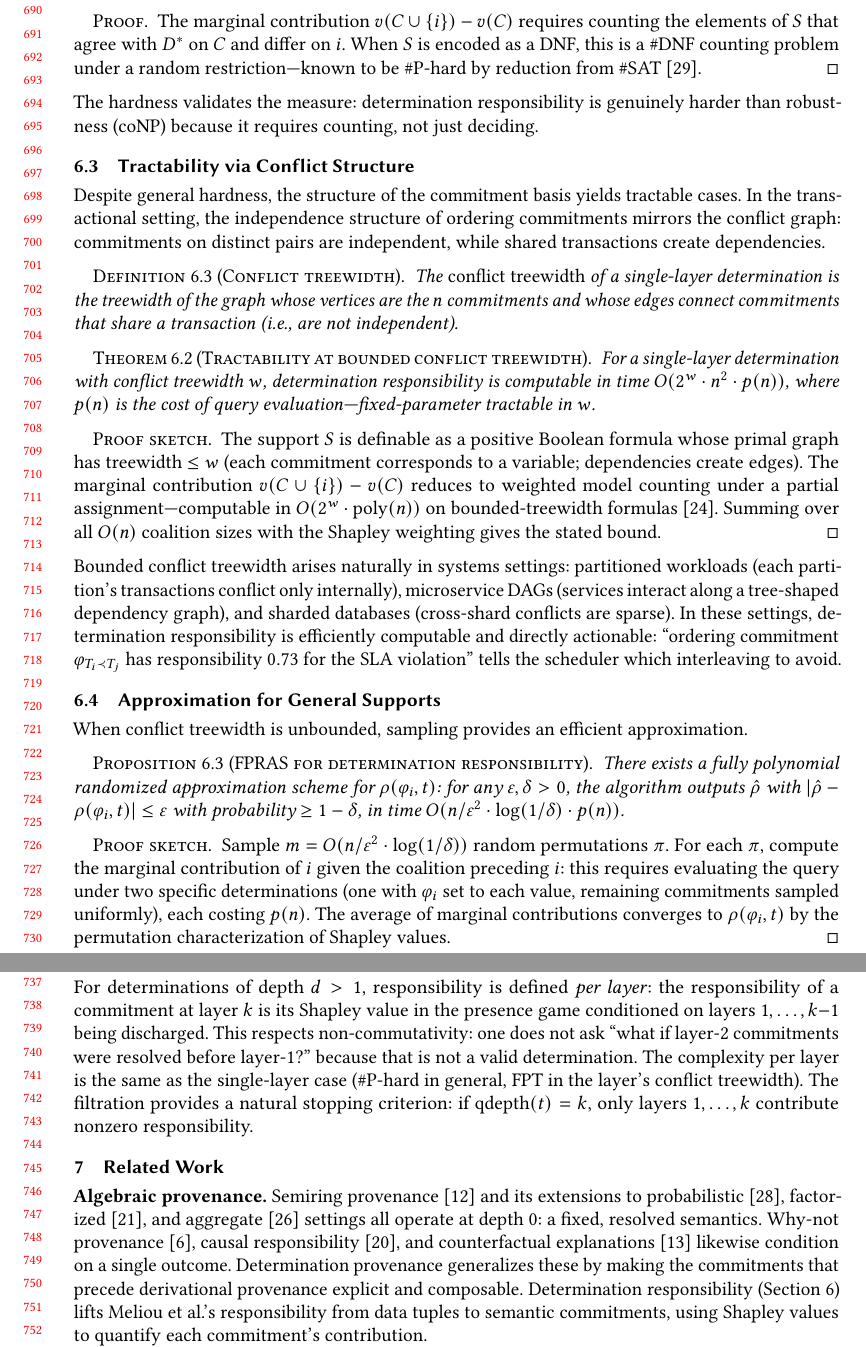
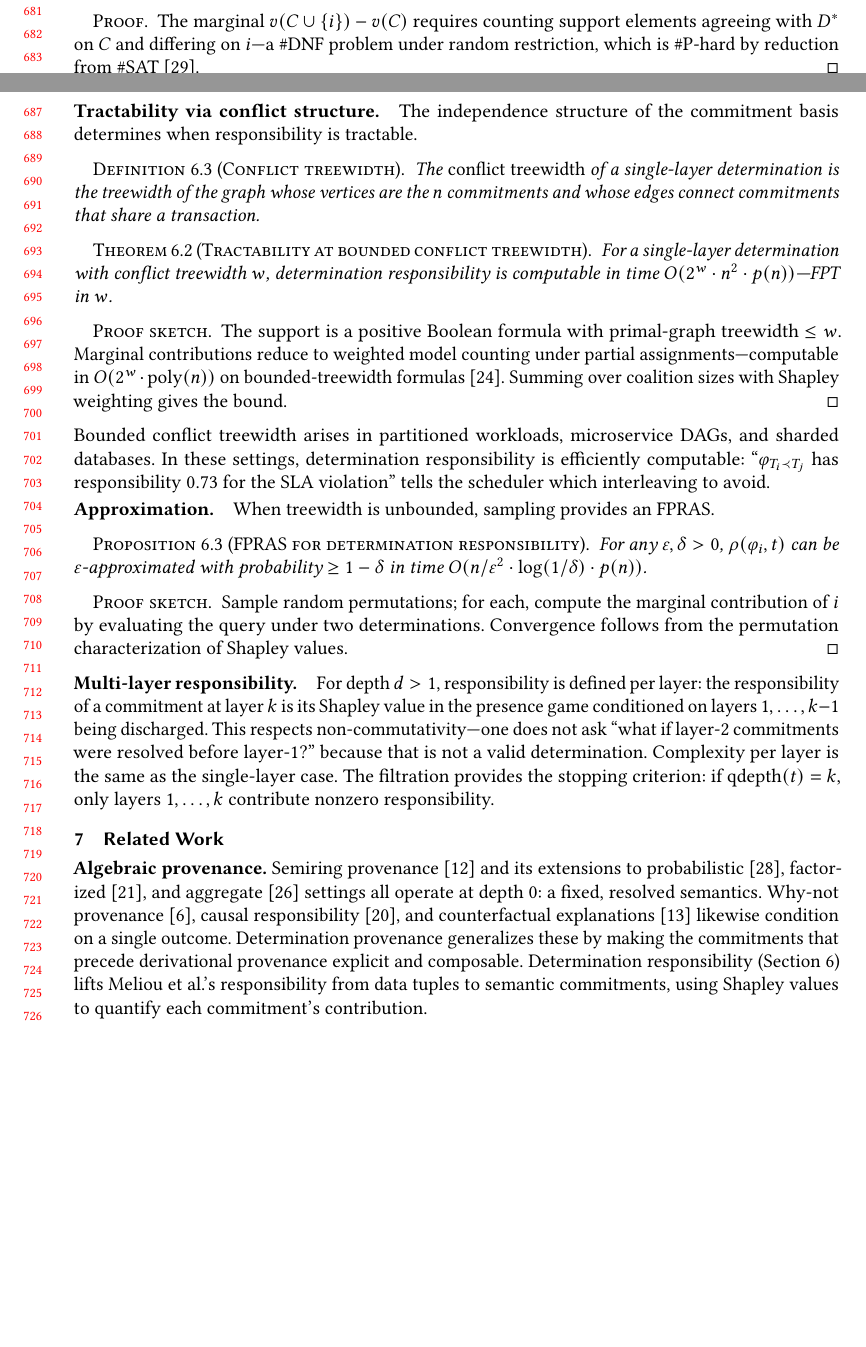
Before and after one commit to jhellerstein/provenance, a LaTeX paper (main.tex): two parts of pages 15 and 16 of 32 before the commit and two parts of pages 14 and 15 of 31 after it, joined at a grey line, cut at the place of the change, the shorter picture padded with empty space. Compiled offline with pdfLaTeX.

Commit message:
Collapse Section 6 subsections into paragraph headings; add signposting
- Removed 5 subsection headings, replaced with \paragraph
- Added signpost at section opening explaining layer decomposition
- Tightened prose throughout (saved ~1 page)
- Added label for multi-layer paragraph cross-reference

```diff
--- a/main.tex
+++ b/main.tex
@@ -1441,86 +1434,58 @@ model-counting problem over the support.
-  and a support given as a DNF formula.
+  single-layer determinations with a support given as a DNF formula.
 \end{theorem}
 \begin{proof}
-  The marginal contribution $v(C \cup \{i\}) - v(C)$ requires counting
-  the elements of $S$ that agree with $D^*$ on $C$ and differ on $i$.
-  When $S$ is encoded as a DNF, this is a \#DNF counting problem under
-  a random restriction---known to be \#P-hard by reduction from
+  The marginal $v(C \cup \{i\}) - v(C)$ requires counting support
+  elements agreeing with $D^*$ on $C$ and differing on $i$---a \#DNF
+  problem under random restriction, which is \#P-hard by reduction from
   \#SAT~\cite{valiant1979complexity}.
 \end{proof}
 
-\noindent
-The hardness validates the measure: determination responsibility is
-genuinely harder than robustness (coNP) because it requires counting,
-not just deciding.
-
-\subsection{Tractability via Conflict Structure}
-
-Despite general hardness, the structure of the commitment basis yields
-tractable cases.
-In the transactional setting, the independence structure of ordering
-commitments mirrors the conflict graph: commitments on distinct pairs
-are independent, while shared transactions create dependencies.
+\paragraph{Tractability via conflict structure.}
+The independence structure of the commitment basis determines when
+responsibility is tractable.
 
 \begin{definition}[Conflict treewidth]
   \label{def:conflict-tw}
   The \emph{conflict treewidth} of a single-layer determination is the
   treewidth of the graph whose vertices are the $n$ commitments and
-  whose edges connect commitments that share a transaction (i.e., are
-  not independent).
+  whose edges connect commitments that share a transaction.
 \end{definition}
 
 \begin{theorem}[Tractability at bounded conflict treewidth]
   \label{thm:responsibility-tw}
   For a single-layer determination with conflict treewidth $w$,
   determination responsibility is computable in time
-  $O(2^w \cdot n^2 \cdot p(n))$, where $p(n)$ is the cost of query
-  evaluation---fixed-parameter tractable in $w$.
+  $O(2^w \cdot n^2 \cdot p(n))$---FPT in $w$.
 \end{theorem}
 \begin{proof}[Proof sketch]
-  The support $S$ is definable as a positive Boolean formula whose
-  primal graph has treewidth $\le w$ (each commitment corresponds to a
-  variable; dependencies create edges).
-  The marginal contribution $v(C \cup \{i\}) - v(C)$ reduces to
-  weighted model counting under a partial assignment---computable in
-  $O(2^w \cdot \mathrm{poly}(n))$ on bounded-treewidth
-  formulas~\cite{samer2010algorithms}.
-  Summing over all $O(n)$ coalition sizes with the Shapley weighting
-  gives the stated bound.
+  The support is a positive Boolean formula with primal-graph treewidth
+  $\le w$.
+  Marginal contributions reduce to weighted model counting under partial
+  assignments---computable in $O(2^w \cdot \mathrm{poly}(n))$ on
+  bounded-treewidth formulas~\cite{samer2010algorithms}.
+  Summing over coalition sizes with Shapley weighting gives the bound.
 \end{proof}
 
 \noindent
-Bounded conflict treewidth arises naturally in systems settings:
-partitioned workloads (each partition's transactions conflict only
-internally), microservice DAGs (services interact along a tree-shaped
-dependency graph), and sharded databases (cross-shard conflicts are
-sparse).
+Bounded conflict treewidth arises in partitioned workloads, microservice
+DAGs, and sharded databases.
 In these settings, determination responsibility is efficiently
-computable and directly actionable: ``ordering commitment
-$\varphi_{T_i \prec T_j}$ has responsibility $0.73$ for the SLA
-violation'' tells the scheduler which interleaving to avoid.
-
-\subsection{Approximation for General Supports}
-
-When conflict treewidth is unbounded, sampling provides an efficient
-approximation.
+computable: ``$\varphi_{T_i \prec T_j}$ has responsibility $0.73$ for
+the SLA violation'' tells the scheduler which interleaving to avoid.
+
+\paragraph{Approximation.}
+When treewidth is unbounded, sampling provides an FPRAS.
 
 \begin{proposition}[FPRAS for determination responsibility]
   \label{prop:fpras}
-  There exists a fully polynomial randomized approximation scheme for
-  $\rho(\varphi_i, t)$: for any $\varepsilon, \delta > 0$, the
-  algorithm outputs $\hat{\rho}$ with
-  $|\hat{\rho} - \rho(\varphi_i, t)| \le \varepsilon$ with probability
-  $\ge 1 - \delta$, in time $O(n/\varepsilon^2 \cdot
-  \log(1/\delta) \cdot p(n))$.
+  For any $\varepsilon, \delta > 0$, $\rho(\varphi_i, t)$ can be
+  $\varepsilon$-approximated with probability $\ge 1 - \delta$ in time
+  $O(n/\varepsilon^2 \cdot \log(1/\delta) \cdot p(n))$.
 \end{proposition}
 \begin{proof}[Proof sketch]
-  Sample $m = O(n/\varepsilon^2 \cdot \log(1/\delta))$ random
-  permutations $\pi$.
-  For each $\pi$, compute the marginal contribution of $i$ given the
-  coalition preceding $i$: this requires evaluating the query under two
-  specific determinations (one with $\varphi_i$ set to each value,
-  remaining commitments sampled uniformly), each costing $p(n)$.
-  The average of marginal contributions converges to $\rho(\varphi_i, t)$
-  by the permutation characterization of Shapley values.
+  Sample random permutations; for each, compute the marginal
+  contribution of $i$ by evaluating the query under two determinations.
+  Convergence follows from the permutation characterization of Shapley
+  values.
 \end{proof}
 
@@ -1532,15 +1492,13 @@ evaluations suffice---feasible for offline analysis of recorded traces.
-\subsection{Multi-Layer Responsibility}
-
-For determinations of depth $d > 1$, responsibility is defined
-\emph{per layer}: the responsibility of a commitment at layer $k$ is
-its Shapley value in the presence game conditioned on layers
-$1, \ldots, k{-}1$ being discharged.
-This respects non-commutativity: one does not ask ``what if layer-$2$
+\paragraph{Multi-layer responsibility.}
+\label{sec:multi-layer-resp}
+For depth $d > 1$, responsibility is defined per layer: the
+responsibility of a commitment at layer $k$ is its Shapley value in the
+presence game conditioned on layers $1, \ldots, k{-}1$ being discharged.
+This respects non-commutativity---one does not ask ``what if layer-$2$
 commitments were resolved before layer-$1$?'' because that is not a
 valid determination.
-The complexity per layer is the same as the single-layer case
-(\#P-hard in general, FPT in the layer's conflict treewidth).
-The filtration provides a natural stopping criterion: if
+Complexity per layer is the same as the single-layer case.
+The filtration provides the stopping criterion: if
 $\mathrm{qdepth}(t) = k$, only layers $1, \ldots, k$ contribute
 nonzero responsibility.
 
```
Also changed, not shown: main.tex (48 more changed lines).
